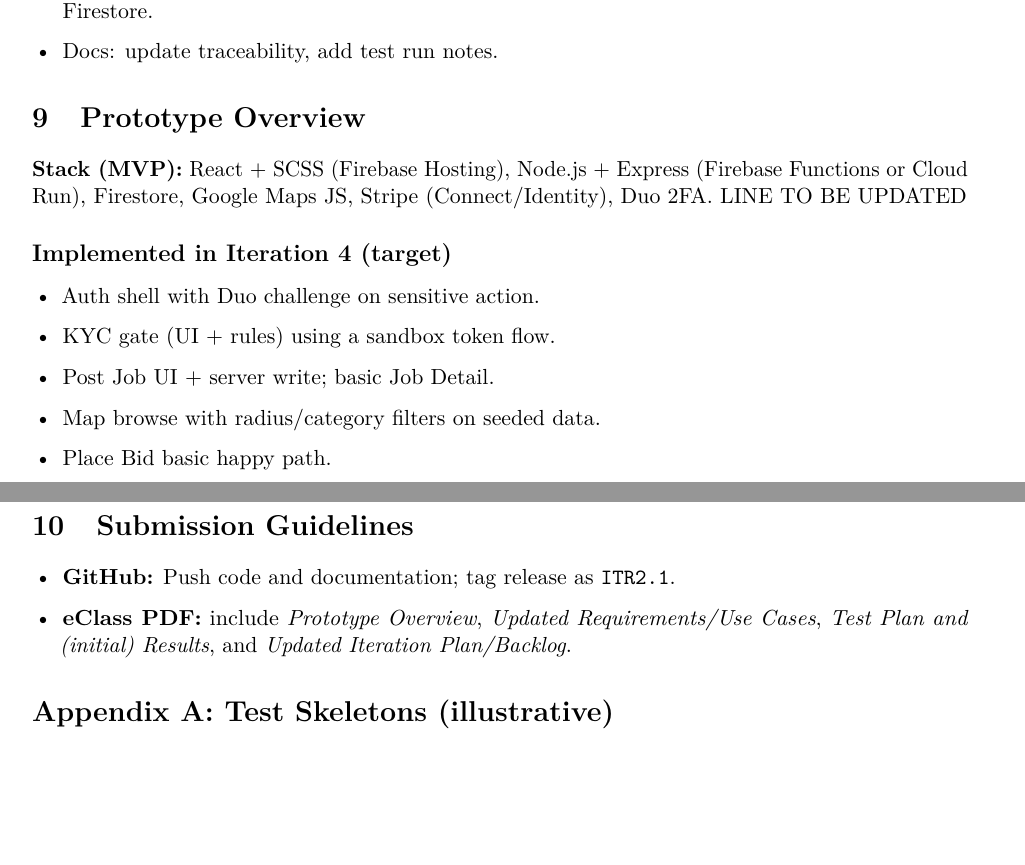
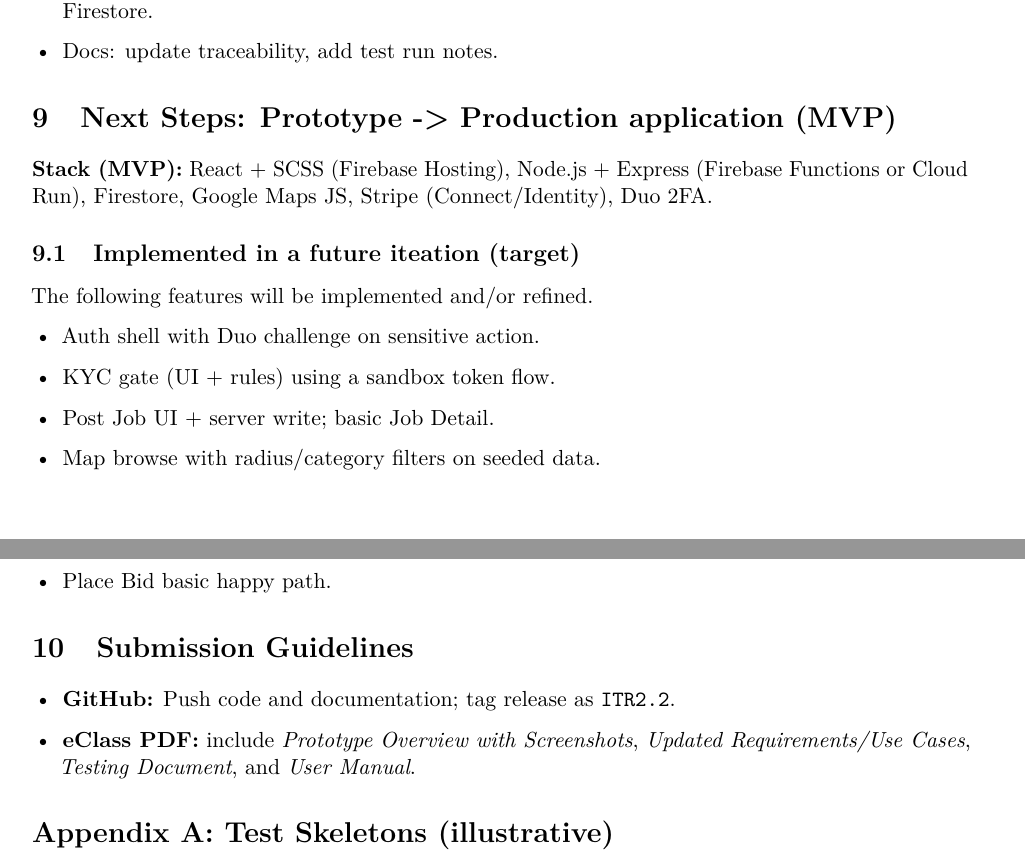
Before and after one commit to tjung-git/OpenBid-Map-first-Bidding-Markplace, a LaTeX document (documentation/2.2 Full Documentation, Prototype, Presentation/main.tex): two parts of pages 25 and 26 of 27, joined at a grey line, cut so that both start at the same text, the shorter picture padded with empty space. Compiled offline with pdfLaTeX.

Commit message:
Updated 2.2 documentation with updated submission requirements.

```diff
--- a/documentation/2.2 Full Documentation, Prototype, Presentation/main.tex
+++ b/documentation/2.2 Full Documentation, Prototype, Presentation/main.tex
@@ -1366,11 +1366,12 @@
   \item Docs: update traceability, add test run notes.
 \end{itemize}
 
-% ===================== 9. Prototype Overview =====================
-\section{Prototype Overview}
-\textbf{Stack (MVP):} React + SCSS (Firebase Hosting), Node.js + Express (Firebase Functions or Cloud Run), Firestore, Google Maps JS, Stripe (Connect/Identity), Duo 2FA. LINE TO BE UPDATED
+% ===================== 9. Next Steps =====================
+\section{\textbf{Next Steps:} Prototype -> Production application (MVP)}
+\textbf{Stack (MVP):} React + SCSS (Firebase Hosting), Node.js + Express (Firebase Functions or Cloud Run), Firestore, Google Maps JS, Stripe (Connect/Identity), Duo 2FA.
 
-\subsection*{Implemented in Iteration 4 (target)}
+\subsection{Implemented in a future iteation (target)}
+The following features will be implemented and/or refined.
 \begin{itemize}[leftmargin=1.4em]
   \item Auth shell with Duo challenge on sensitive action.
   \item KYC gate (UI + rules) using a sandbox token flow.
@@ -1382,8 +1383,8 @@
 % ===================== 10. Submission Guidelines =====================
 \section{Submission Guidelines}
 \begin{itemize}[leftmargin=1.4em]
-  \item \textbf{GitHub:} Push code and documentation; tag release as \texttt{ITR2.1}.
-  \item \textbf{eClass PDF:} include \textit{Prototype Overview}, \textit{Updated Requirements/Use Cases}, \textit{Test Plan and (initial) Results}, and \textit{Updated Iteration Plan/Backlog}.
+  \item \textbf{GitHub:} Push code and documentation; tag release as \texttt{ITR2.2}.
+  \item \textbf{eClass PDF:} include \textit{Prototype Overview with Screenshots}, \textit{Updated Requirements/Use Cases}, \textit{Testing Document}, and \textit{User Manual}.
 \end{itemize}
 
 % ===================== Appendix A: Sample Test Skeletons =====================
```
Also changed, not shown: documentation/2.2 Full Documentation, Prototype, Presentation/main.pdf.
